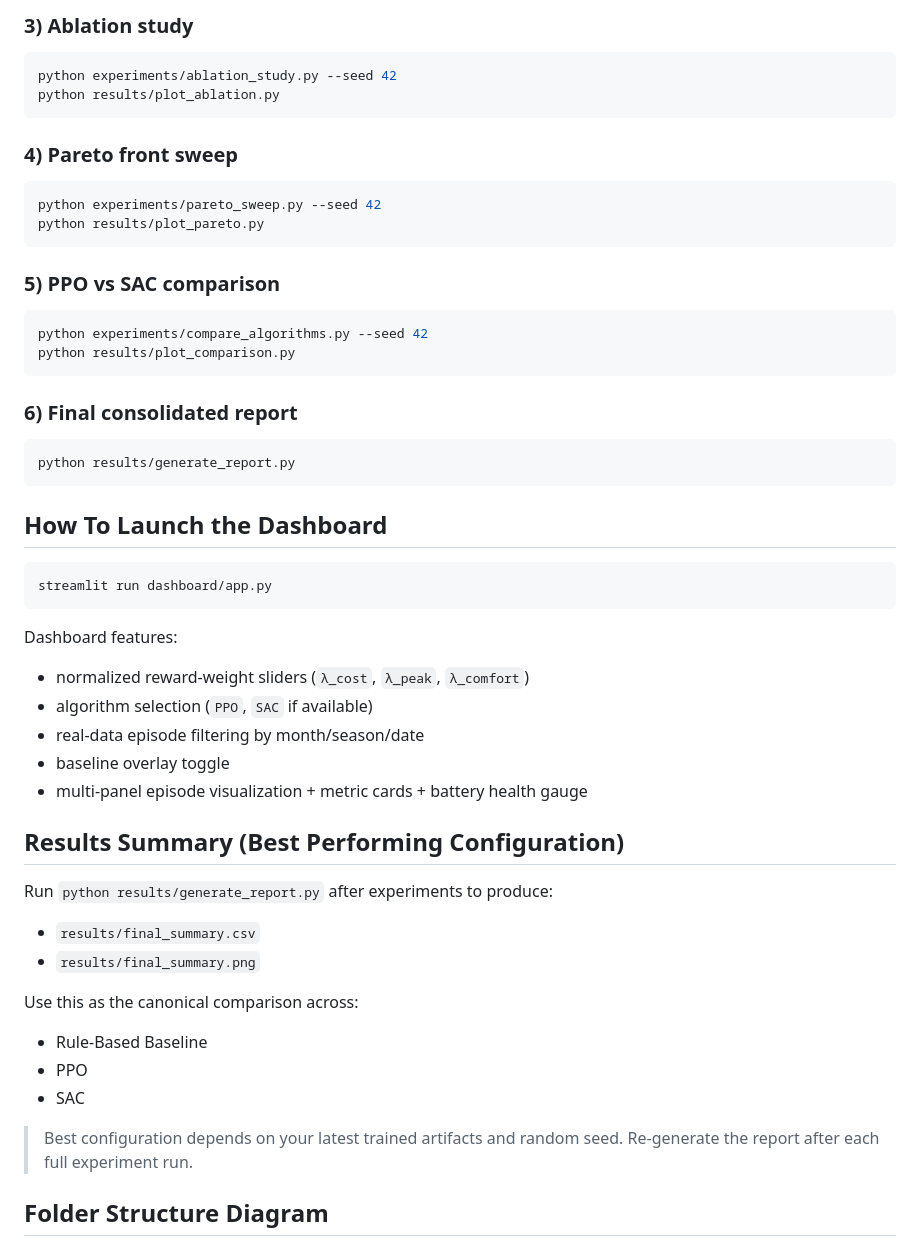
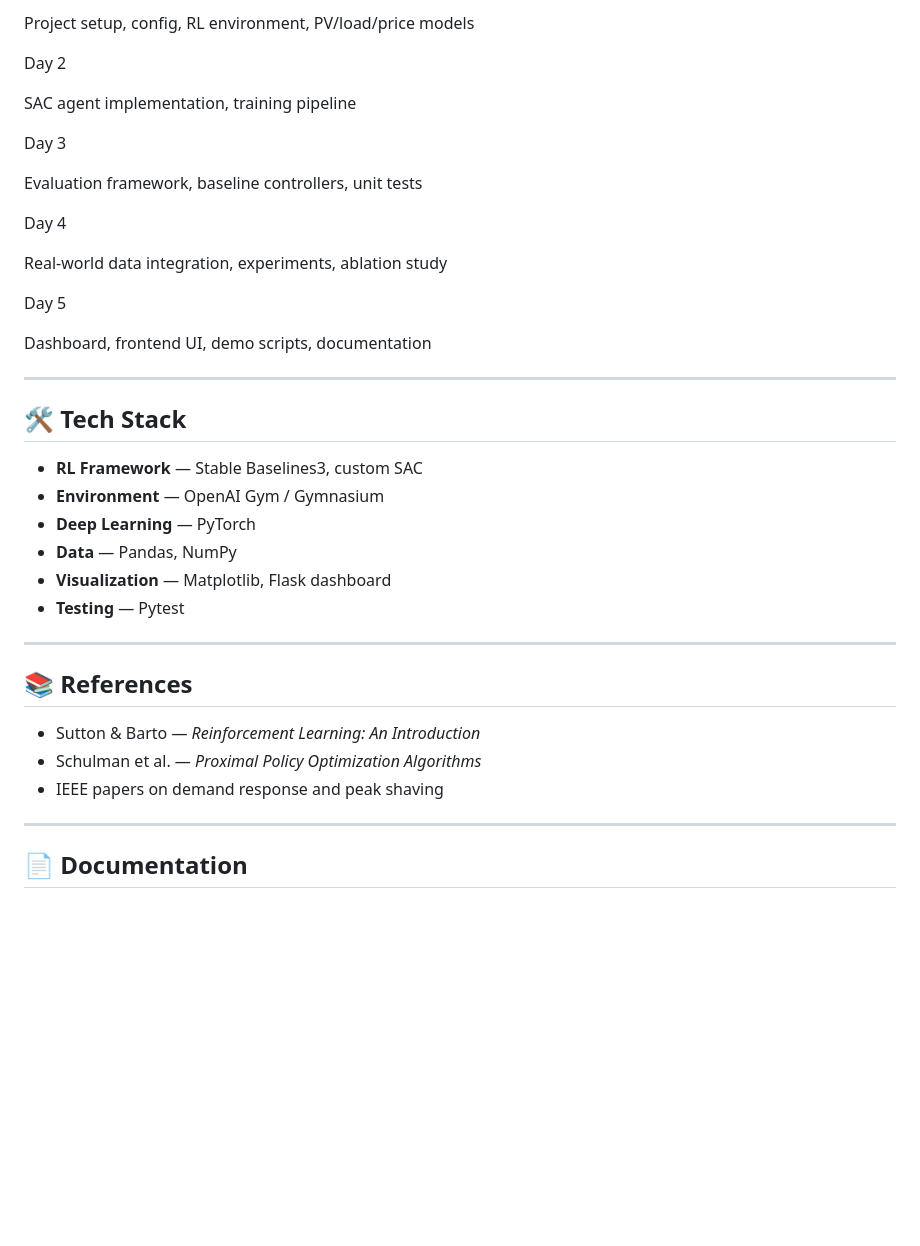
Before and after one commit to Varun-N7/MO-SAC-EnergyOpt, a Markdown page: README.md, the part around one of its changes. Drawn GitHub-style; blank space fills up the shorter version.

````diff
--- a/README.md
+++ b/README.md
@@ -61,57 +366,42 @@ python evaluation/evaluate_real_data.py
 
-### 3) Ablation study
+Project setup, config, RL environment, PV/load/price models
 
-```bash
-python experiments/ablation_study.py --seed 42
-python results/plot_ablation.py
-```
+Day 2
 
-### 4) Pareto front sweep
+SAC agent implementation, training pipeline
 
-```bash
-python experiments/pareto_sweep.py --seed 42
-python results/plot_pareto.py
-```
+Day 3
 
-### 5) PPO vs SAC comparison
+Evaluation framework, baseline controllers, unit tests
 
-```bash
-python experiments/compare_algorithms.py --seed 42
-python results/plot_comparison.py
-```
+Day 4
 
-### 6) Final consolidated report
+Real-world data integration, experiments, ablation study
 
-```bash
-python results/generate_report.py
-```
+Day 5
 
-## How To Launch the Dashboard
+Dashboard, frontend UI, demo scripts, documentation
 
-```bash
-streamlit run dashboard/app.py
-```
+----------
 
-Dashboard features:
-- normalized reward-weight sliders (`λ_cost`, `λ_peak`, `λ_comfort`)
-- algorithm selection (`PPO`, `SAC` if available)
-- real-data episode filtering by month/season/date
-- baseline overlay toggle
-- multi-panel episode visualization + metric cards + battery health gauge
+## 🛠️ Tech Stack
 
-## Results Summary (Best Performing Configuration)
+-   **RL Framework** — Stable Baselines3, custom SAC
+-   **Environment** — OpenAI Gym / Gymnasium
+-   **Deep Learning** — PyTorch
+-   **Data** — Pandas, NumPy
+-   **Visualization** — Matplotlib, Flask dashboard
+-   **Testing** — Pytest
 
-Run `python results/generate_report.py` after experiments to produce:
+----------
 
-- `results/final_summary.csv`
-- `results/final_summary.png`
+## 📚 References
 
-Use this as the canonical comparison across:
-- Rule-Based Baseline
-- PPO
-- SAC
+-   Sutton & Barto — _Reinforcement Learning: An Introduction_
+-   Schulman et al. — _Proximal Policy Optimization Algorithms_
+-   IEEE papers on demand response and peak shaving
 
-> Best configuration depends on your latest trained artifacts and random seed. Re-generate the report after each full experiment run.
+----------
 
-## Folder Structure Diagram
+## 📄 Documentation
 
````
Also changed, not shown: other parts of README.md (+355 -90 lines).
